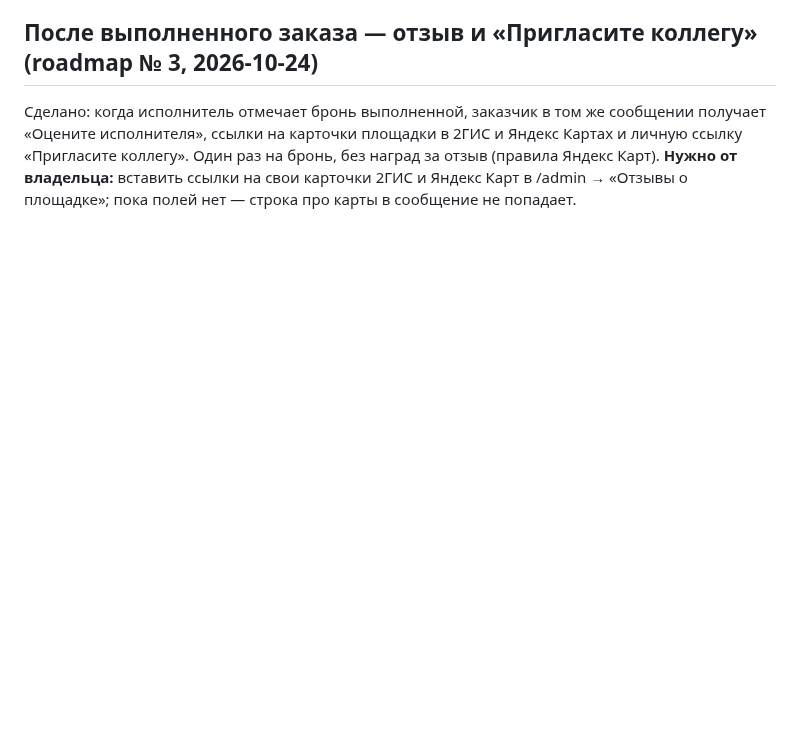
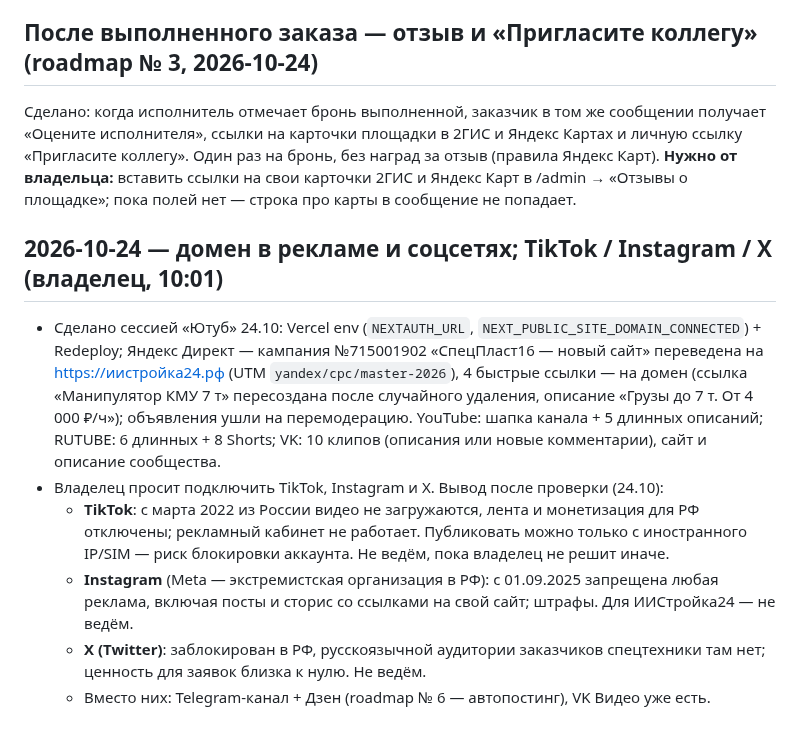
Before and after one commit to maratgalin1986-blip/SpecAI, a Markdown page: docs/owner-requests.md, the part around the change. Drawn GitHub-style; blank space fills up the shorter version.

Commit message:
docs(owner-requests): домен в Директе/соцсетях; TikTok/Instagram/X — вывод
Co-Authored-By: Claude Fable 5.1 <noreply@anthropic.com>
Claude-Session: https://claude.ai/code/session_011tzpA1qWn5GF5wxyA3wRt3

```diff
--- a/docs/owner-requests.md
+++ b/docs/owner-requests.md
@@ -720,3 +720,21 @@ Vercel (`NEXT_PUBLIC_SITE_URL`, `NEXT_PUBLIC_SITE_DOMAIN_CONNECTED=1`, `NEXTAUTH
 «Пригласите коллегу». Один раз на бронь, без наград за отзыв (правила Яндекс Карт).
 **Нужно от владельца:** вставить ссылки на свои карточки 2ГИС и Яндекс Карт в /admin → «Отзывы о
 площадке»; пока полей нет — строка про карты в сообщение не попадает.
+
+## 2026-10-24 — домен в рекламе и соцсетях; TikTok / Instagram / X (владелец, 10:01)
+
+- Сделано сессией «Ютуб» 24.10: Vercel env (`NEXTAUTH_URL`, `NEXT_PUBLIC_SITE_DOMAIN_CONNECTED`) +
+  Redeploy; Яндекс Директ — кампания №715001902 «СпецПласт16 — новый сайт» переведена на
+  https://иистройка24.рф (UTM `yandex/cpc/master-2026`), 4 быстрые ссылки — на домен (ссылка
+  «Манипулятор КМУ 7 т» пересоздана после случайного удаления, описание «Грузы до 7 т. От 4 000 ₽/ч»);
+  объявления ушли на перемодерацию. YouTube: шапка канала + 5 длинных описаний; RUTUBE: 6 длинных +
+  8 Shorts; VK: 10 клипов (описания или новые комментарии), сайт и описание сообщества.
+- Владелец просит подключить TikTok, Instagram и X. Вывод после проверки (24.10):
+  - **TikTok**: с марта 2022 из России видео не загружаются, лента и монетизация для РФ отключены;
+    рекламный кабинет не работает. Публиковать можно только с иностранного IP/SIM — риск
+    блокировки аккаунта. Не ведём, пока владелец не решит иначе.
+  - **Instagram** (Meta — экстремистская организация в РФ): с 01.09.2025 запрещена любая реклама,
+    включая посты и сторис со ссылками на свой сайт; штрафы. Для ИИСтройка24 — не ведём.
+  - **X (Twitter)**: заблокирован в РФ, русскоязычной аудитории заказчиков спецтехники там нет;
+    ценность для заявок близка к нулю. Не ведём.
+  - Вместо них: Telegram-канал + Дзен (roadmap № 6 — автопостинг), VK Видео уже есть.
```
